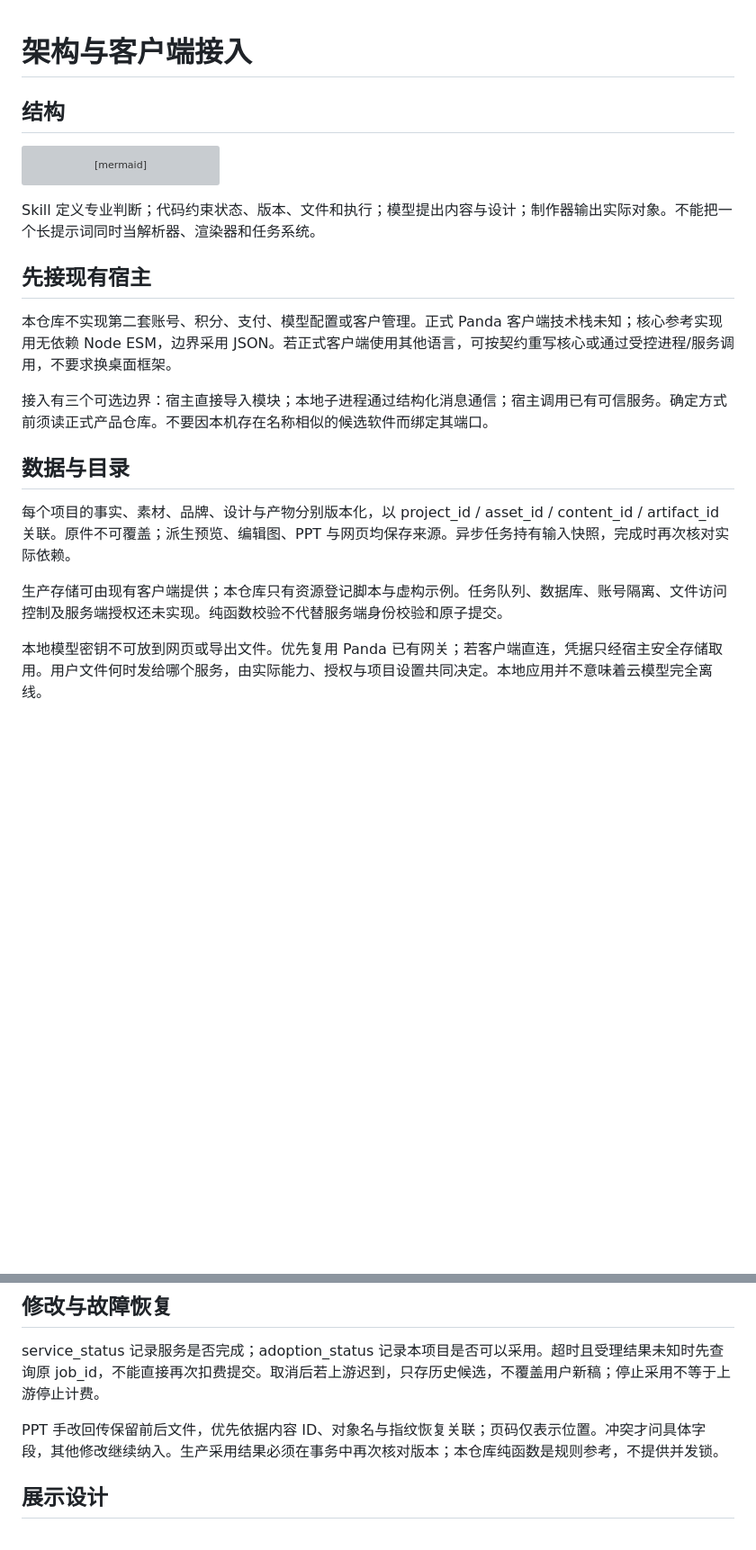
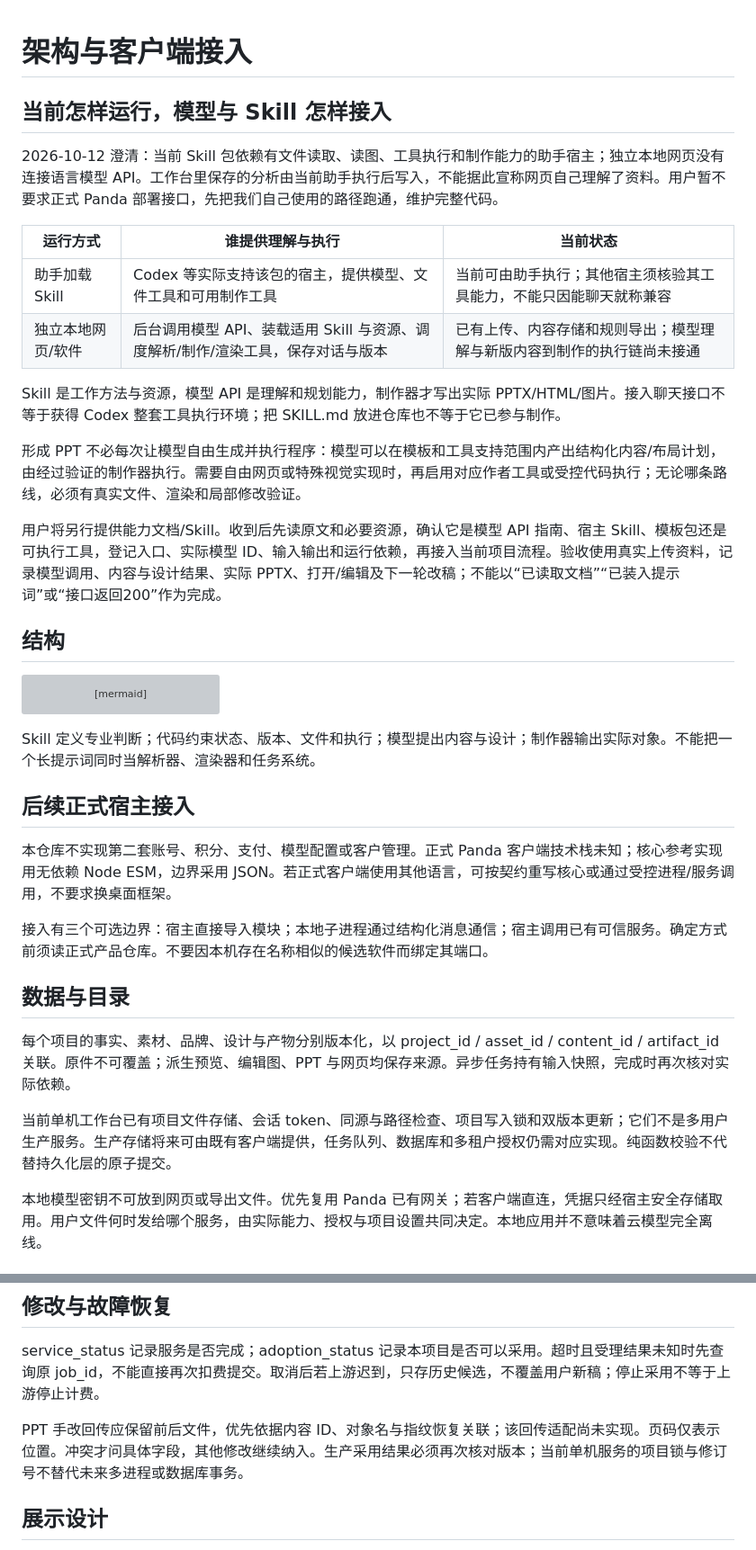
Before and after one commit to yxb1187851322-ship-it/panda-presentation-studio, a Markdown page: docs/架构与客户端接入.md, 2 parts joined by grey strips. Shown at 90% size. Rendered like a GitHub page; blank space fills up the shorter version; grey boxes are pictures that could not be loaded.

```diff
--- a/docs/架构与客户端接入.md
+++ b/docs/架构与客户端接入.md
@@ -1,4 +1,19 @@
 # 架构与客户端接入
+
+## 当前怎样运行，模型与 Skill 怎样接入
+
+2026-10-12 澄清：当前 Skill 包依赖有文件读取、读图、工具执行和制作能力的助手宿主；独立本地网页没有连接语言模型 API。工作台里保存的分析由当前助手执行后写入，不能据此宣称网页自己理解了资料。用户暂不要求正式 Panda 部署接口，先把我们自己使用的路径跑通，维护完整代码。
+
+| 运行方式 | 谁提供理解与执行 | 当前状态 |
+| --- | --- | --- |
+| 助手加载 Skill | Codex 等实际支持该包的宿主，提供模型、文件工具和可用制作工具 | 当前可由助手执行；其他宿主须核验其工具能力，不能只因能聊天就称兼容 |
+| 独立本地网页/软件 | 后台调用模型 API、装载适用 Skill 与资源、调度解析/制作/渲染工具，保存对话与版本 | 已有上传、内容存储和规则导出；模型理解与新版内容到制作的执行链尚未接通 |
+
+Skill 是工作方法与资源，模型 API 是理解和规划能力，制作器才写出实际 PPTX/HTML/图片。接入聊天接口不等于获得 Codex 整套工具执行环境；把 SKILL.md 放进仓库也不等于它已参与制作。
+
+形成 PPT 不必每次让模型自由生成并执行程序：模型可以在模板和工具支持范围内产出结构化内容/布局计划，由经过验证的制作器执行。需要自由网页或特殊视觉实现时，再启用对应作者工具或受控代码执行；无论哪条路线，必须有真实文件、渲染和局部修改验证。
+
+用户将另行提供能力文档/Skill。收到后先读原文和必要资源，确认它是模型 API 指南、宿主 Skill、模板包还是可执行工具，登记入口、实际模型 ID、输入输出和运行依赖，再接入当前项目流程。验收使用真实上传资料，记录模型调用、内容与设计结果、实际 PPTX、打开/编辑及下一轮改稿；不能以“已读取文档”“已装入提示词”或“接口返回200”作为完成。
 
 ## 结构
 
@@ -23,7 +38,7 @@ flowchart LR
 
 Skill 定义专业判断；代码约束状态、版本、文件和执行；模型提出内容与设计；制作器输出实际对象。不能把一个长提示词同时当解析器、渲染器和任务系统。
 
-## 先接现有宿主
+## 后续正式宿主接入
 
 本仓库不实现第二套账号、积分、支付、模型配置或客户管理。正式 Panda 客户端技术栈未知；核心参考实现用无依赖 Node ESM，边界采用 JSON。若正式客户端使用其他语言，可按契约重写核心或通过受控进程/服务调用，不要求换桌面框架。
 
@@ -33,7 +48,7 @@ Skill 定义专业判断；代码约束状态、版本、文件和执行；模
 
 每个项目的事实、素材、品牌、设计与产物分别版本化，以 project_id / asset_id / content_id / artifact_id 关联。原件不可覆盖；派生预览、编辑图、PPT 与网页均保存来源。异步任务持有输入快照，完成时再次核对实际依赖。
 
-生产存储可由现有客户端提供；本仓库只有资源登记脚本与虚构示例。任务队列、数据库、账号隔离、文件访问控制及服务端授权还未实现。纯函数校验不代替服务端身份校验和原子提交。
+当前单机工作台已有项目文件存储、会话 token、同源与路径检查、项目写入锁和双版本更新；它们不是多用户生产服务。生产存储将来可由既有客户端提供，任务队列、数据库和多租户授权仍需对应实现。纯函数校验不代替持久化层的原子提交。
 
 本地模型密钥不可放到网页或导出文件。优先复用 Panda 已有网关；若客户端直连，凭据只经宿主安全存储取用。用户文件何时发给哪个服务，由实际能力、授权与项目设置共同决定。本地应用并不意味着云模型完全离线。
 
@@ -56,7 +71,7 @@ Skill 定义专业判断；代码约束状态、版本、文件和执行；模
 
 service_status 记录服务是否完成；adoption_status 记录本项目是否可以采用。超时且受理结果未知时先查询原 job_id，不能直接再次扣费提交。取消后若上游迟到，只存历史候选，不覆盖用户新稿；停止采用不等于上游停止计费。
 
-PPT 手改回传保留前后文件，优先依据内容 ID、对象名与指纹恢复关联；页码仅表示位置。冲突才问具体字段，其他修改继续纳入。生产采用结果必须在事务中再次核对版本；本仓库纯函数是规则参考，不提供并发锁。
+PPT 手改回传应保留前后文件，优先依据内容 ID、对象名与指纹恢复关联；该回传适配尚未实现。页码仅表示位置。冲突才问具体字段，其他修改继续纳入。生产采用结果必须再次核对版本；当前单机服务的项目锁与修订号不替代未来多进程或数据库事务。
 
 ## 展示设计
 
```
Also changed, not shown: README.md (+2 -0 lines).
